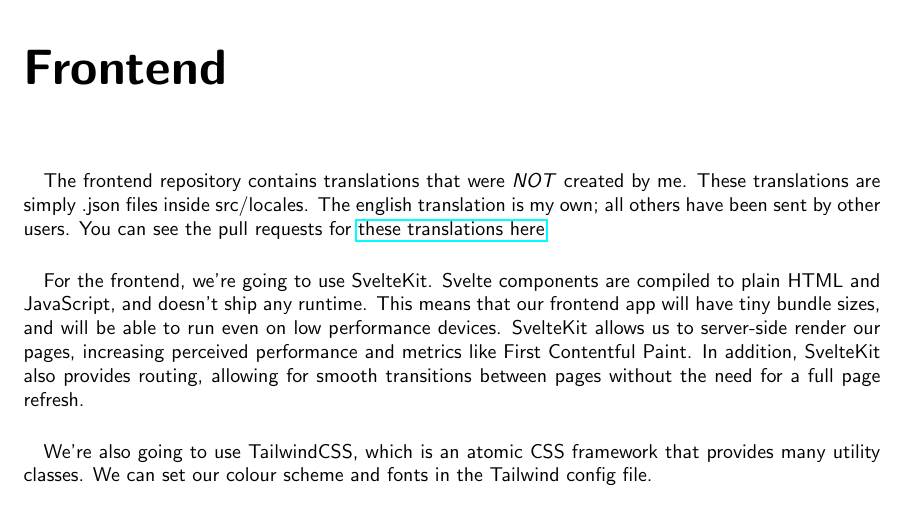
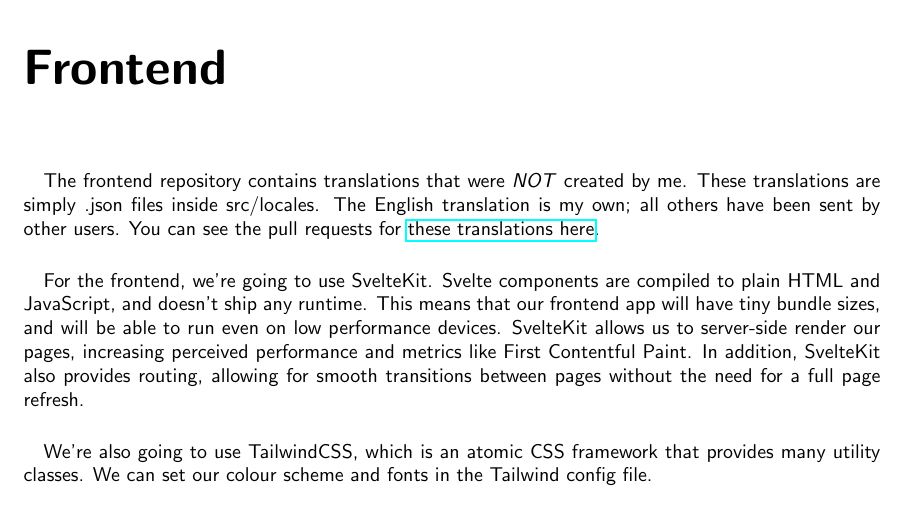
Before and after one commit to iroase-app/iroase, a LaTeX document (report.tex): part of page 33 of 43, cut so that both start at the same text. Compiled offline with pdfLaTeX.

Commit message:
some spelling and grammar fixes, and the dict

```diff
--- a/report.tex
+++ b/report.tex
@@ -910,7 +910,7 @@ Users need to be able to rename their decks, change the course, make them public
 \chapter{Frontend}
 
 \paragraph{}
-The frontend repository contains translations that were \emph{NOT} created by me. These translations are simply .json files inside src/locales. The english translation is my own; all others have been sent by other users. You can see the pull requests for
+The frontend repository contains translations that were \emph{NOT} created by me. These translations are simply .json files inside src/locales. The English translation is my own; all others have been sent by other users. You can see the pull requests for
 \href{https://github.com/iroase-app/frontend/pulls?q=is%3Apr+label%3Alocalization+}{these translations here}.
 
 \paragraph{}
```
Also changed, not shown: 1 other file.
